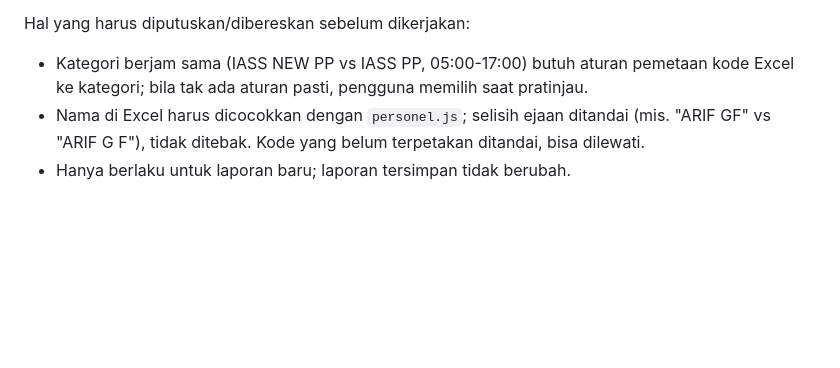
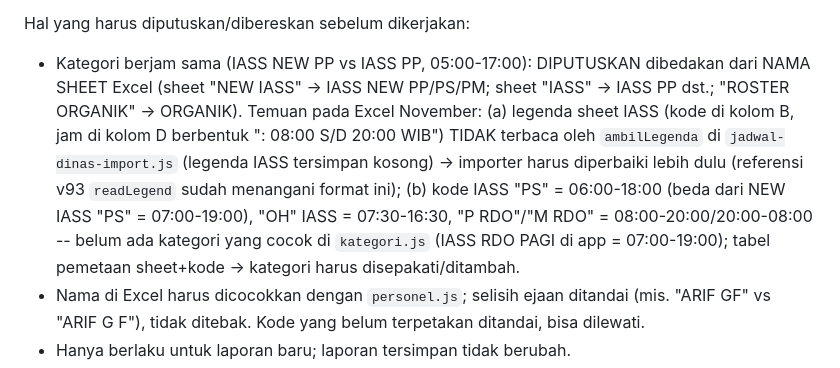
Before and after one commit to munawarrian03-prog/poskoavsecpnk, a Markdown page: RENCANA-PENGEMBANGAN.md, the part around the change. GitHub-like rendering; blank space fills up the shorter version.

Commit message:
Rencana: aturan pemetaan kategori per nama sheet dan temuan legenda IASS
Co-Authored-By: Claude Sonnet 5.5 <noreply@anthropic.com>
Claude-Session: https://claude.ai/code/session_01TFrB3UXhrSTLmA7yu5EsnN

```diff
--- a/RENCANA-PENGEMBANGAN.md
+++ b/RENCANA-PENGEMBANGAN.md
@@ -47,8 +47,15 @@ Tetap manual: siapa yang tidak hadir (Kurang/Keterangan; jadwal hanya tahu yang
 cuti/sakit/izin), pos untuk personel yang belum pernah ditempatkan, pergantian di tengah shift.
 
 Hal yang harus diputuskan/dibereskan sebelum dikerjakan:
-- Kategori berjam sama (IASS NEW PP vs IASS PP, 05:00-17:00) butuh aturan pemetaan kode Excel ke
-  kategori; bila tak ada aturan pasti, pengguna memilih saat pratinjau.
+- Kategori berjam sama (IASS NEW PP vs IASS PP, 05:00-17:00): DIPUTUSKAN dibedakan dari NAMA SHEET
+  Excel (sheet "NEW IASS" -> IASS NEW PP/PS/PM; sheet "IASS" -> IASS PP dst.; "ROSTER ORGANIK" ->
+  ORGANIK). Temuan pada Excel November: (a) legenda sheet IASS (kode di kolom B, jam di kolom D
+  berbentuk ": 08:00 S/D 20:00 WIB") TIDAK terbaca oleh `ambilLegenda` di `jadwal-dinas-import.js`
+  (legenda IASS tersimpan kosong) -> importer harus diperbaiki lebih dulu (referensi v93 `readLegend`
+  sudah menangani format ini); (b) kode IASS "PS" = 06:00-18:00 (beda dari NEW IASS "PS" =
+  07:00-19:00), "OH" IASS = 07:30-16:30, "P RDO"/"M RDO" = 08:00-20:00/20:00-08:00 -- belum ada
+  kategori yang cocok di `kategori.js` (IASS RDO PAGI di app = 07:00-19:00); tabel pemetaan
+  sheet+kode -> kategori harus disepakati/ditambah.
 - Nama di Excel harus dicocokkan dengan `personel.js`; selisih ejaan ditandai (mis. "ARIF GF" vs
   "ARIF G F"), tidak ditebak. Kode yang belum terpetakan ditandai, bisa dilewati.
 - Hanya berlaku untuk laporan baru; laporan tersimpan tidak berubah.
```
